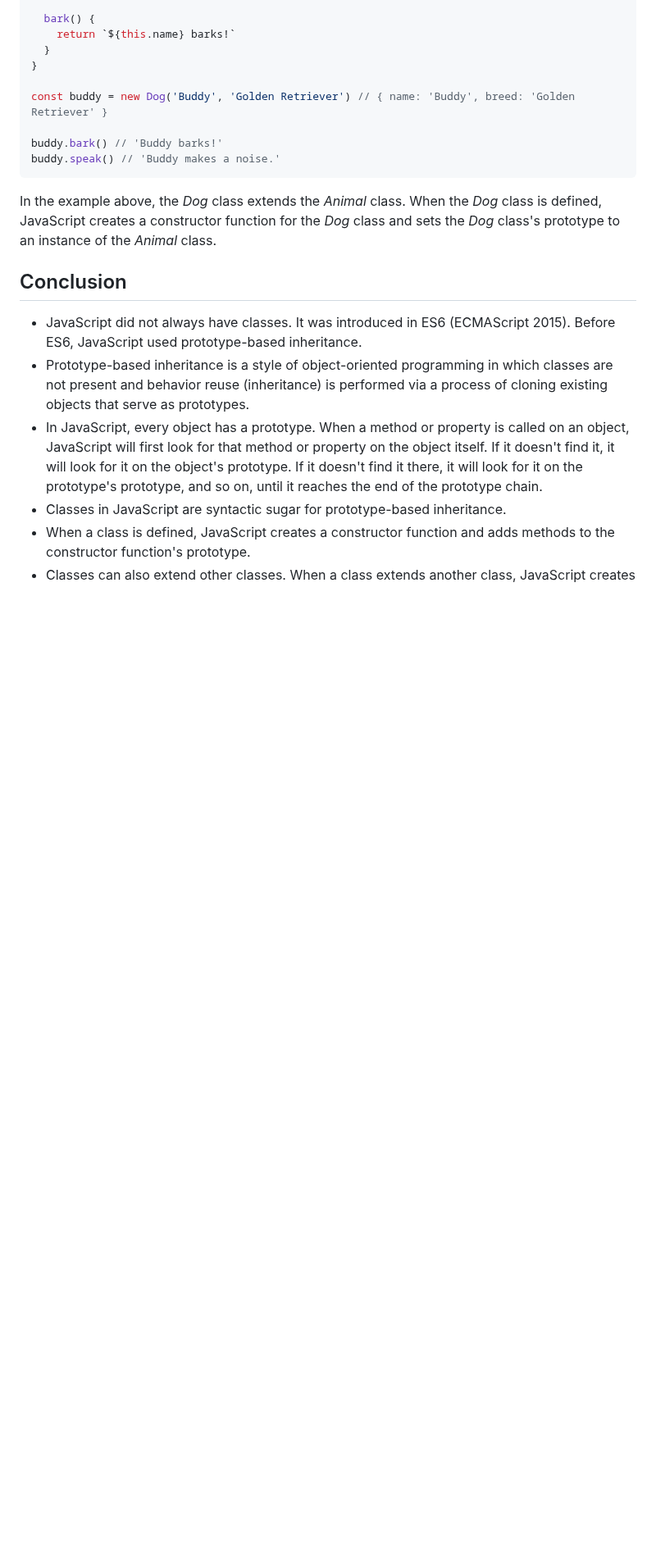
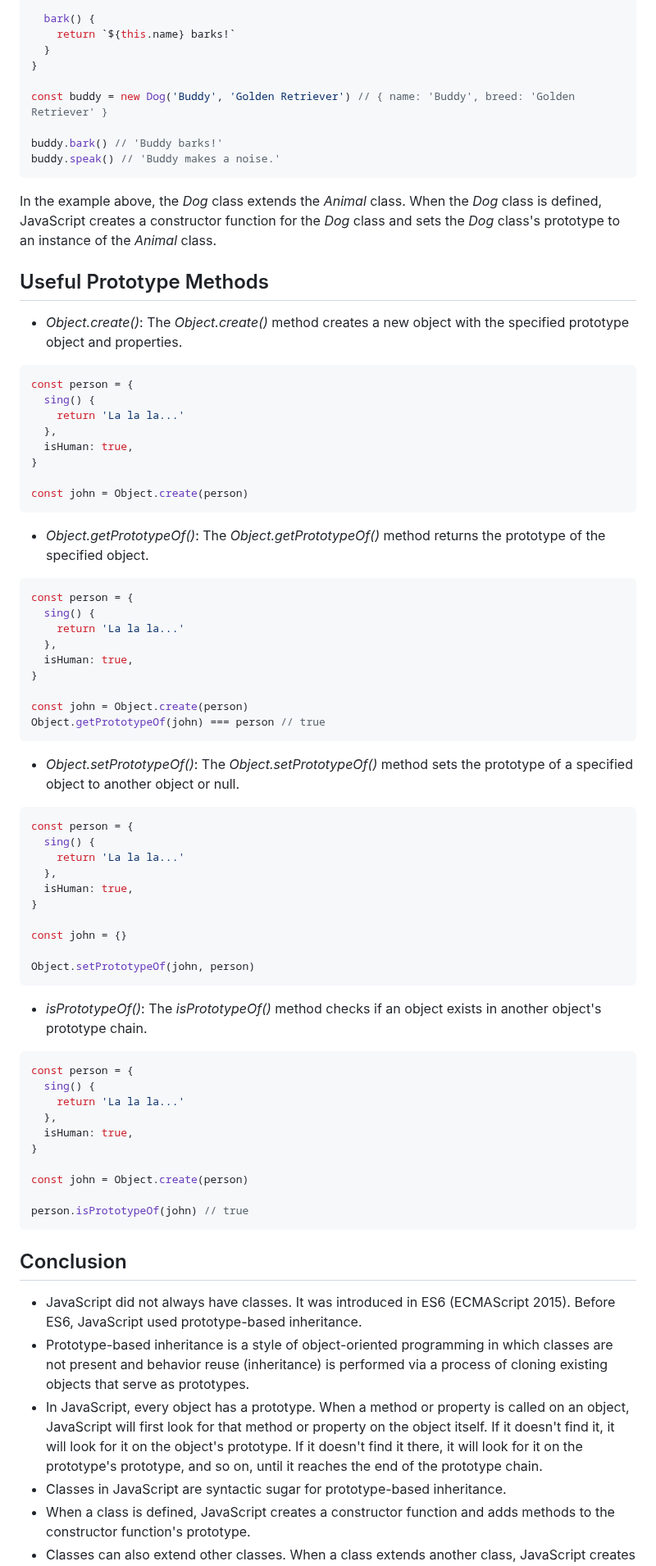
Before and after one commit to Mig-uel/advanced-js, a Markdown page: oop-under-the-hood/notes.md, the part around one of its changes. Shown at 82% size. GitHub-like rendering; blank space fills up the shorter version.

Commit message:
docs: Add useful prototype methods and examples
- Introduced methods like Object.create, Object.getPrototypeOf,
  Object.setPrototypeOf, and isPrototypeOf.
- Provided code examples to illustrate their usage.

````diff
--- a/oop-under-the-hood/notes.md
+++ b/oop-under-the-hood/notes.md
@@ -217,6 +217,65 @@ buddy.speak() // 'Buddy makes a noise.'
 
 In the example above, the _Dog_ class extends the _Animal_ class. When the _Dog_ class is defined, JavaScript creates a constructor function for the _Dog_ class and sets the _Dog_ class's prototype to an instance of the _Animal_ class.
 
+## Useful Prototype Methods
+
+- _Object.create()_: The _Object.create()_ method creates a new object with the specified prototype object and properties.
+
+```js
+const person = {
+  sing() {
+    return 'La la la...'
+  },
+  isHuman: true,
+}
+
+const john = Object.create(person)
+```
+
+- _Object.getPrototypeOf()_: The _Object.getPrototypeOf()_ method returns the prototype of the specified object.
+
+```js
+const person = {
+  sing() {
+    return 'La la la...'
+  },
+  isHuman: true,
+}
+
+const john = Object.create(person)
+Object.getPrototypeOf(john) === person // true
+```
+
+- _Object.setPrototypeOf()_: The _Object.setPrototypeOf()_ method sets the prototype of a specified object to another object or null.
+
+```js
+const person = {
+  sing() {
+    return 'La la la...'
+  },
+  isHuman: true,
+}
+
+const john = {}
+
+Object.setPrototypeOf(john, person)
+```
+
+- _isPrototypeOf()_: The _isPrototypeOf()_ method checks if an object exists in another object's prototype chain.
+
+```js
+const person = {
+  sing() {
+    return 'La la la...'
+  },
+  isHuman: true,
+}
+
+const john = Object.create(person)
+
+person.isPrototypeOf(john) // true
+```
+
 ## Conclusion
 
 - JavaScript did not always have classes. It was introduced in ES6 (ECMAScript 2015). Before ES6, JavaScript used prototype-based inheritance.
````
Also changed, not shown: other parts of oop-under-the-hood/notes.md (+4 -0 lines).
